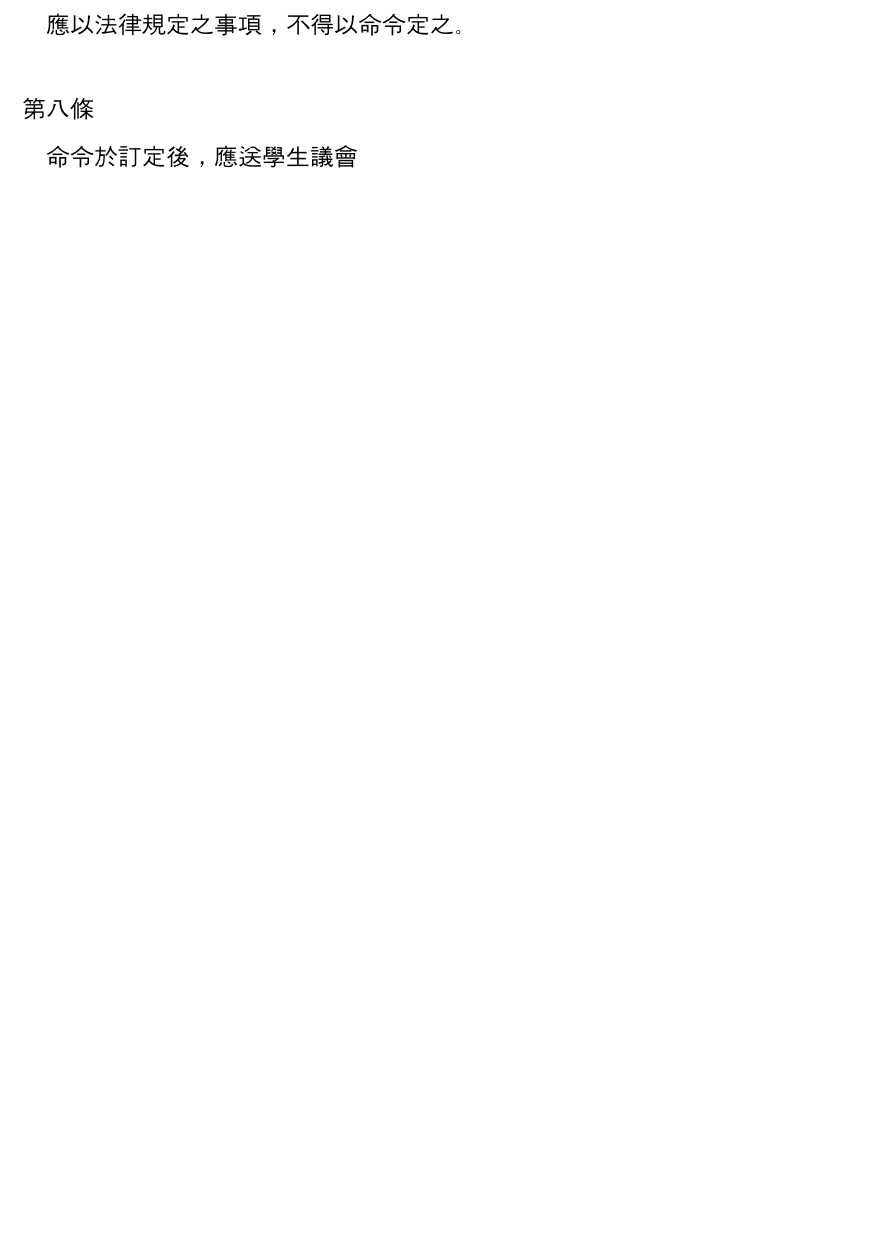
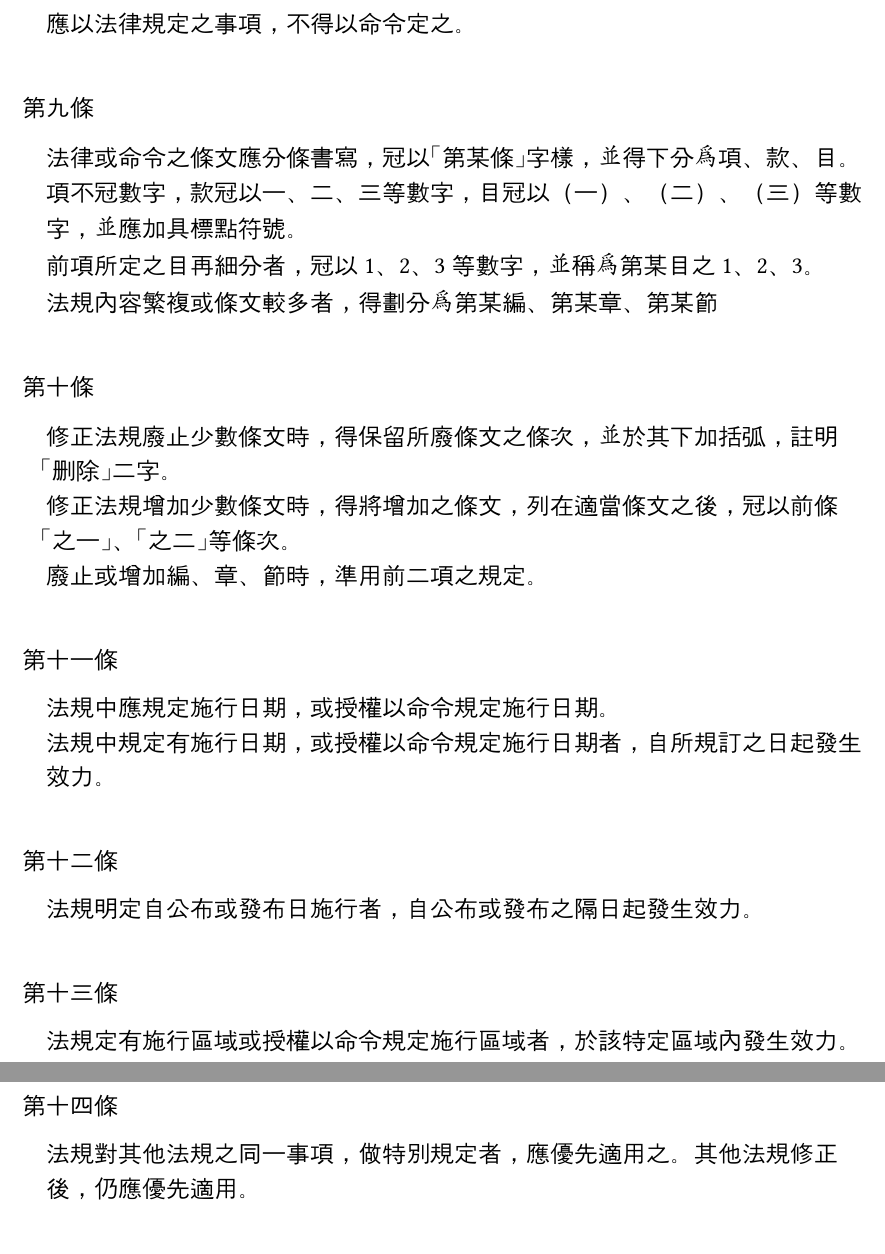
Before and after one commit to gino1234123/nuta_statutes, a Typst document (法規標準法/法規標準法.typ): part of page 2 of 2 before the commit and two parts of pages 2 and 3 of 4 after it, the two joined at a grey line, cut so that both start at the same text, the shorter picture padded with empty space. Compiled offline with Typst 0.15; a missing font is replaced by an installed copy or a similar font.

Commit message:
章程文字修正 / 法規標準法草案1st

```diff
--- a/法規標準法/法規標準法.typ
+++ b/法規標準法/法規標準法.typ
@@ -141,6 +145,45 @@
+#article()[
   應以法律規定之事項，不得以命令定之。
 ]
 
 #article()[
-  命令於訂定後，應送學生議會
+  法律或命令之條文應分條書寫，冠以「第某條」字樣，並得下分為項、款、目。項不冠數字，款冠以一、二、三等數字，目冠以（一）、（二）、（三）等數字，並應加具標點符號。\
+  前項所定之目再細分者，冠以1、2、3等數字，並稱為第某目之1、2、3。\
+  法規內容繁複或條文較多者，得劃分為第某編、第某章、第某節
 ]
+
+#article()[
+  修正法規廢止少數條文時，得保留所廢條文之條次，並於其下加括弧，註明「刪除」二字。\
+  修正法規增加少數條文時，得將增加之條文，列在適當條文之後，冠以前條「之一」、「之二」等條次。\
+  廢止或增加編、章、節時，準用前二項之規定。
+]
+
+#article()[
+  法規中應規定施行日期，或授權以命令規定施行日期。\
+  法規中規定有施行日期，或授權以命令規定施行日期者，自所規訂之日起發生效力。
+]
+
+#article()[
+  法規明定自公布或發布日施行者，自公布或發布之隔日起發生效力。
+]
+
+#article()[
+  法規定有施行區域或授權以命令規定施行區域者，於該特定區域內發生效力。
+]
+
+== 法規之適用
+
+#article()[
+  法規對其他法規之同一事項，做特別規定者，應優先適用之。其他法規修正後，仍應優先適用。
+]
+
+#article()[
+  法規對某事項，規定適用或準用其他法規之規定者，其他法規修正後，適用或準用修正後之法規。
+]
+
+#article()[
+  各機關受理會員聲請許可案件，適用某法規時，除依照其性質應適用聲請時之法規外，如在處理程序終結前，某法規有變更者，適用變更後之新法規。\
+  舊法規有利於當事人而新法規未廢除或禁止所聲請之事項者，適用舊法規。
+]
+
+#article()[
@@ -146,0 +196 @@
+#article()[
@@ -146,0 +202 @@
+#article()[
@@ -146,0 +208,9 @@
+#article()[
+  命令之原發布機關或主管機關已裁併者，其廢止或延長，由承受其業務之機關或其上級機關為之。
+]
+
+== 附則
+
+#article()[
+  本法自公布日施行。
+]
```
Also changed, not shown: 組織章程/章程草案.typ (+1 -1 lines), 法規標準法/法規標準法.typ (36 more changed lines).
